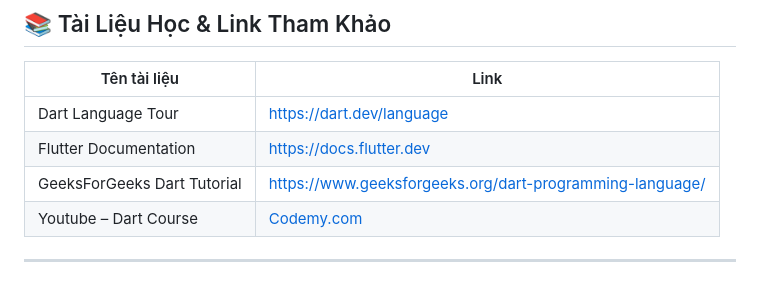
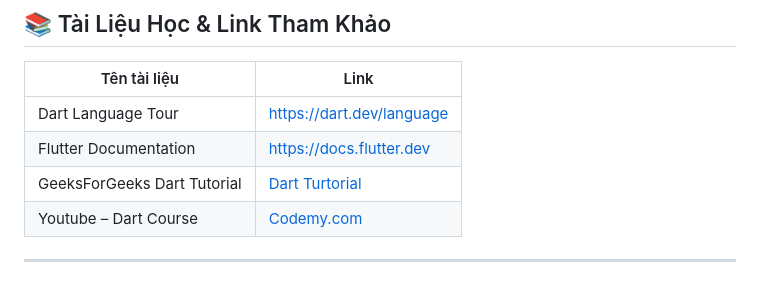
Before and after one commit to TranPhong610198/Dart_Flutter, a Markdown page: README.md, the part around the change. GitHub-like rendering.

```diff
--- a/README.md
+++ b/README.md
@@ -87,7 +87,7 @@ Toàn bộ lộ trình được chia thành nhiều giai đoạn rõ ràng:
 | ----------------------------- | -------------------------------------------------------------------------------------------------------------------------- |
 | Dart Language Tour            | [https://dart.dev/language](https://dart.dev/language)                                                                     |
 | Flutter Documentation         | [https://docs.flutter.dev](https://docs.flutter.dev)                                                                       |
-| GeeksForGeeks Dart Tutorial   | [https://www.geeksforgeeks.org/dart-programming-language/](https://www.geeksforgeeks.org/dart/dart-tutorial/)       |
+| GeeksForGeeks Dart Tutorial   | [Dart Turtorial](https://www.geeksforgeeks.org/dart/dart-tutorial/)       |
 | Youtube – Dart Course | [Codemy.com](https://youtu.be/JZukfxvc7Mc?si=dT-42VQ8lM85lib9) |
 
 ---
```
